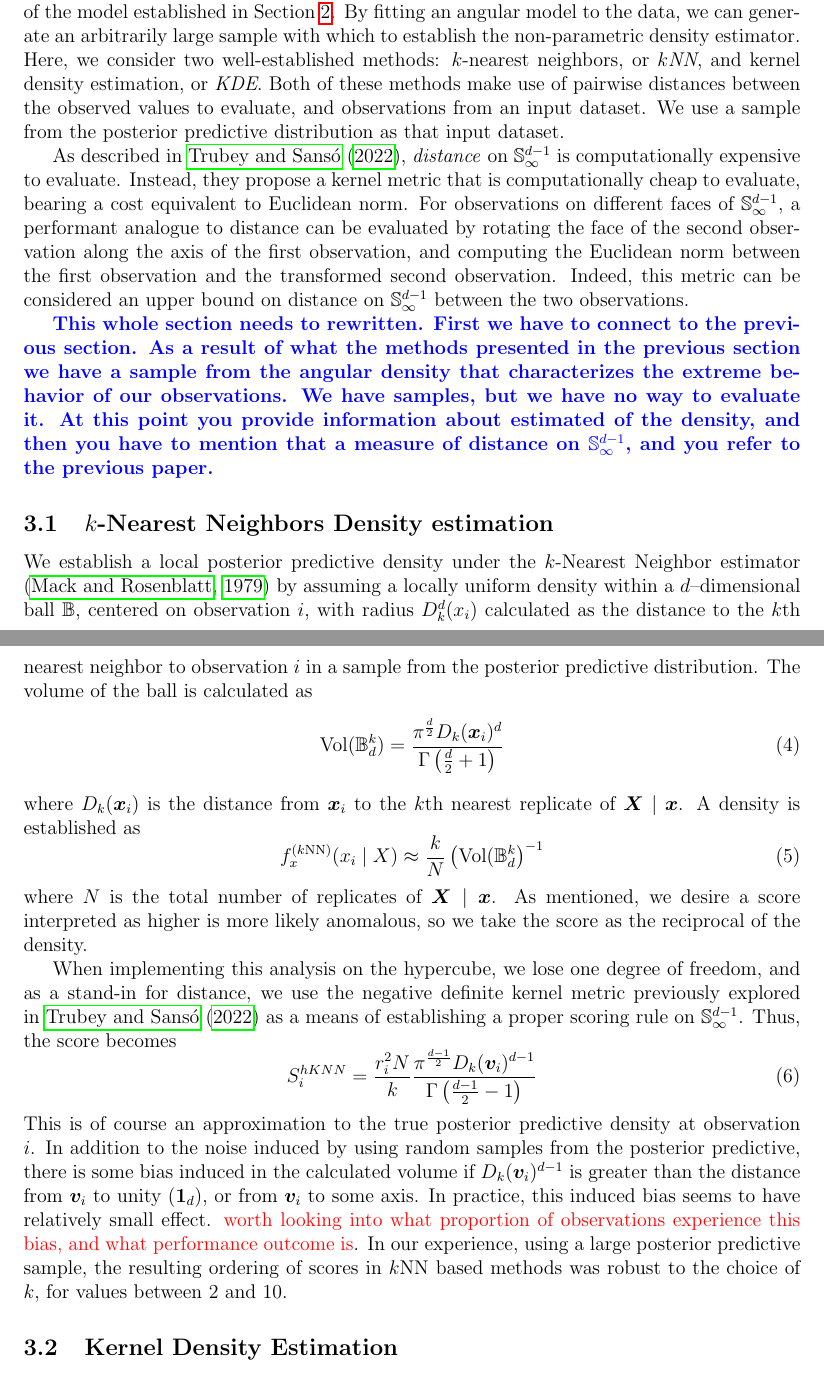
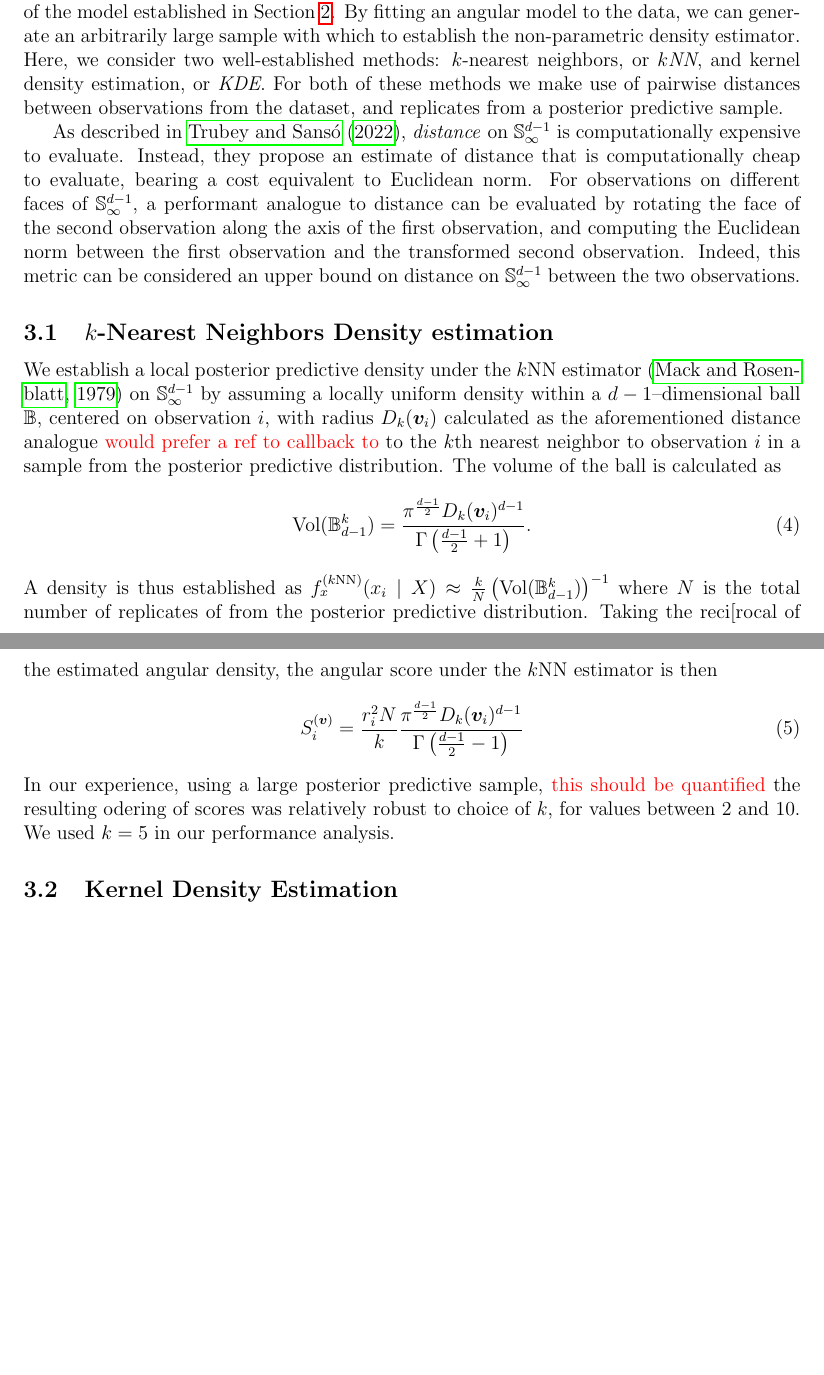
Before and after one commit to ptrubey/ndpg, a LaTeX paper (main.tex, which reads novelty.tex): two parts of pages 7 and 8 of 19, joined at a grey line, cut so that both start at the same text, the shorter picture padded with empty space. Compiled offline with pdfLaTeX.

Commit message:
novelty in progress

```diff
--- a/novelty.tex
+++ b/novelty.tex
@@ -40,30 +40,53 @@ We sidestep these problems of angular density evaluation by establishing a
     generate an arbitrarily large sample with which to establish the
     non-parametric density estimator.  Here, we consider two well-established
     methods: $k$-nearest neighbors, or \emph{$k$NN}, and
-    kernel density estimation, or \emph{KDE}.  Both of these methods make
-    use of pairwise distances between the observed values to evaluate, and
-    observations from an input dataset.  We use a sample from the posterior
-    predictive distribution as that input dataset.
+    kernel density estimation, or \emph{KDE}.  For both of these methods we make
+    use of pairwise distances between observations from the dataset, and
+    replicates from a posterior predictive sample.
 
 As described in \cite{trubey:pg}, \emph{distance} on $\mathbb{S}_{\infty}^{d-1}$
-    is computationally expensive to evaluate.  Instead, they propose a kernel
-    metric that is computationally cheap to evaluate, bearing a cost
-    equivalent to Euclidean norm.  For observations on different faces of
+    is computationally expensive to evaluate.  Instead, they propose an estimate
+    of distance that is computationally cheap to evaluate, bearing a cost
+    equivalent to Euclidean norm.
+    % \makenote{option 1}
+    For observations on different faces of
     $\mathbb{S}_{\infty}^{d-1}$, a performant analogue to distance can be
     evaluated by rotating the face of the second observation along the axis of
     the first observation, and computing the Euclidean norm between the first
-    observation and the transformed second observation.  Indeed, this metric can
+    observation and the transformed second observation.
+    % \makenote{option 2}
+    % Let
+    % ${\mathbb C}_{\ell}^{d-1} = \lbrace \bm{x} :
+    %     \bm{x} \in {\mathbb S}_{\infty}^{d-1}, x_{\ell} = 1\rbrace$
+    % comprise the $\ell$th face of $\mathbb{S}_{\infty}^{d-1}$.  For two points
+    % on the same face, Euclidean distance corresponds to the shortest possible
+    % path between those points.  For points
+    % $\bm{a} \in \mathbb{C}_{\ell}^{d-1},\;\bm{b}\in\mathbb{C}_{\jmath}^{d-1}$,
+    % we can rotate $\mathbb{C}_{\jmath}^{d-1}$ into the same hyperplane as
+    % $\mathbb{C}_{\ell}^{d-1}$ as
+    % \begin{equation}
+    %     \bm{b}^{\prime}_i = P_{\jmath\ell}(\bm{b}) =
+    %     \begin{cases}
+    %         b_{i} &\text{for }i\neq \jmath,\ell\\
+    %         1 &\text{for }i = \ell\\
+    %         2 - b_{\ell} &\text{for }i = \jmath
+    %     \end{cases},\;\;\;\;
+    %     g(\bm{a},\bm{b}) = \pnorm{\bm{a} - \bm{b}^{\prime}}{2}
+    % \end{equation}
+    % After transformation, the Euclidean norm between $\bm{a}$ and transformed
+    % provides a
+    Indeed, this metric can
     be considered an upper bound on distance on $\mathbb{S}_{\infty}^{d-1}$
     between the two observations.
 
-\add{\bf This whole section needs to rewritten. First we have to connect to
-    the previous section. As a result of what the methods presented in the
-    previous section we have a sample from the angular density that
-    characterizes the extreme behavior of our observations. We have samples,
-    but we have no way to evaluate it. At this point you provide information
-    about estimated of the density, and then you have to mention that a
-    measure of distance on ${\mathbb S}_{\infty}^{d-1}$, and you refer to the
-    previous paper.}
+% \add{\bf This whole section needs to rewritten. First we have to connect to
+%     the previous section. As a result of what the methods presented in the
+%     previous section we have a sample from the angular density that
+%     characterizes the extreme behavior of our observations. We have samples,
+%     but we have no way to evaluate it. At this point you provide information
+%     about estimated of the density, and then you have to mention that a
+%     measure of distance on ${\mathbb S}_{\infty}^{d-1}$, and you refer to the
+%     previous paper.}
 
 % \makenote{A reviewer might ask about $p=1$, and using the direct density
 %   calculated thereof.  We should add that fitted gamma densities are inherently
@@ -72,51 +95,57 @@ As described in \cite{trubey:pg}, \emph{distance} on $\mathbb{S}_{\infty}^{d-1}$
 %   are not going to behave properly and are undesireable.}
 
 \subsection{$k$-Nearest Neighbors Density estimation}
-We establish a local posterior predictive density under the $k$-Nearest Neighbor
-    estimator \citep{mack1979} by assuming a locally uniform density within a
-    $d$--dimensional ball $\mathbb{B}$, centered on observation $i$, with
-    radius $D_{k}^d(x_i)$ calculated as the distance to the $k$th nearest
-    neighbor to observation $i$ in a sample from the posterior predictive
-    distribution. The volume of the ball is calculated as
+We establish a local posterior predictive density under the $k$NN estimator
+    \citep{mack1979} on $\mathbb{S}_{\infty}^{d-1}$ by assuming a locally
+    uniform density within a $d-1$--dimensional ball $\mathbb{B}$, centered on
+    observation $i$, with radius $D_{k}(\bm{v}_i)$ calculated as the aforementioned
+    distance analogue \makenote{would prefer a ref to callback to} to
+    the $k$th nearest neighbor to observation $i$ in a sample from the
+    posterior predictive distribution. The volume of the ball is calculated as
     \begin{equation}
         \label{eq:vol_sphere}
-        \text{Vol}(\mathbb{B}_d^k) =
-        \frac{\pi^{\frac{d}{2}}D_{k}(\bm{x}_i)^d}{
-            \Gamma\left(\frac{d}{2} + 1\right)}
+        \text{Vol}(\mathbb{B}_{d-1}^k) =
+        \frac{\pi^{\frac{d-1}{2}}D_{k}(\bm{v}_i)^{d-1}}{
+            \Gamma\left(\frac{d-1}{2} + 1\right)}.
     \end{equation}
-    where $D_k(\bm{x}_i)$ is the distance from $\bm{x}_i$ to the $k$th nearest
-    replicate of $\bm{X}\mid\bm{x}$.  A density is established as
-    \begin{equation}
-        \label{eq:ad_knn}
-        f_{x}^{(k\text{NN})}(x_i\mid X) \approx
-            \frac{k}{N}\left(\text{Vol}(\mathbb{B}_d^k\right)^{-1}
-    \end{equation}
-    where $N$ is the total number of replicates of $\bm{X}\mid\bm{x}$.  As
-    mentioned, we desire a score interpreted as higher is more likely anomalous,
-    so we take the score as the reciprocal of the density.
-
-When implementing this analysis on the hypercube, we lose one degree of freedom,
-    and as a stand-in for distance, we use the negative definite kernel metric
-    previously explored in~\cite{trubey:pg} as a means of establishing a proper
-    scoring rule on $\mathbb{S}_{\infty}^{d-1}$.  Thus, the score becomes
+    A density is thus established as
+    $f_{x}^{(k\text{NN})}(x_i\mid X) \approx
+        \frac{k}{N}\left(\text{Vol}(\mathbb{B}_{d-1}^k)\right)^{-1}$
+    where $N$ is the total number of replicates of from the posterior predictive
+    distribution.  Taking the reci[rocal of the estimated angular density,
+    the angular score under the $k$NN estimator is then
     \begin{equation}
         \label{eq:ad_knn_h}
-        S_i^{hKNN} = \frac{r_i^{2}N}{k}
-        \frac{\pi^{\frac{d-1}{2}}D_{k}(\bm{v}_i)^{d-1}}{
-          \Gamma\left(\frac{d-1}{2} - 1\right)}
-  \end{equation}
-    This is of course an approximation to the true posterior predictive density
-    at observation $i$.  In addition to the noise induced by using random
-    samples from the posterior predictive, there is some bias induced in the
-    calculated volume
-    if $D_k(\bm{v}_i)^{d-1}$ is greater than the distance from $\bm{v}_i$ to
-  unity ($\bm{1}_d$), or from $\bm{v}_i$ to some axis.  In practice,
-  this induced bias seems to have relatively small effect.
-  \makenote{worth looking into what proportion of observations experience this
-  bias, and what performance outcome is}.
-  In our experience, using a large posterior predictive sample, the resulting
-  ordering of scores in $k$NN based methods was robust to the choice of $k$, for
-  values between 2 and 10.
+        S_i^{(\bm{v})} = \frac{r_i^{2}N}{k}
+            \frac{\pi^{\frac{d-1}{2}}D_{k}(\bm{v}_i)^{d-1}}{
+            \Gamma\left(\frac{d-1}{2} - 1\right)}
+    \end{equation}
+    In our experience, using a large posterior predictive sample,
+        \makenote{this should be quantified}
+    the resulting odering of scores was relatively robust to choice of $k$, for
+    values between 2 and 10.  We used $k = 5$ in our performance analysis.
+% When implementing this analysis on the hypercube, we lose one degree of freedom,
+%     and as a stand-in for distance, we use the negative definite kernel metric
+%     previously explored in~\cite{trubey:pg} as a means of establishing a proper
+%     scoring rule on $\mathbb{S}_{\infty}^{d-1}$.  Thus, the score becomes
+%     \begin{equation}
+%         \label{eq:ad_knn_h}
+%         S_i^{hKNN} = \frac{r_i^{2}N}{k}
+%         \frac{\pi^{\frac{d-1}{2}}D_{k}(\bm{v}_i)^{d-1}}{
+%           \Gamma\left(\frac{d-1}{2} - 1\right)}
+%   \end{equation}
+%     This is of course an approximation to the true posterior predictive density
+%     at observation $i$.  In addition to the noise induced by using random
+%     samples from the posterior predictive, there is some bias induced in the
+%     calculated volume
+%     if $D_k(\bm{v}_i)^{d-1}$ is greater than the distance from $\bm{v}_i$ to
+%   unity ($\bm{1}_d$), or from $\bm{v}_i$ to some axis.  In practice,
+%   this induced bias seems to have relatively small effect.
+%   \makenote{worth looking into what proportion of observations experience this
+%   bias, and what performance outcome is}.
+%   In our experience, using a large posterior predictive sample, the resulting
+%   ordering of scores in $k$NN based methods was robust to the choice of $k$, for
+%   values between 2 and 10.
 
 \subsection{Kernel Density Estimation}
 \makenote{needs citation for KDE}
```
